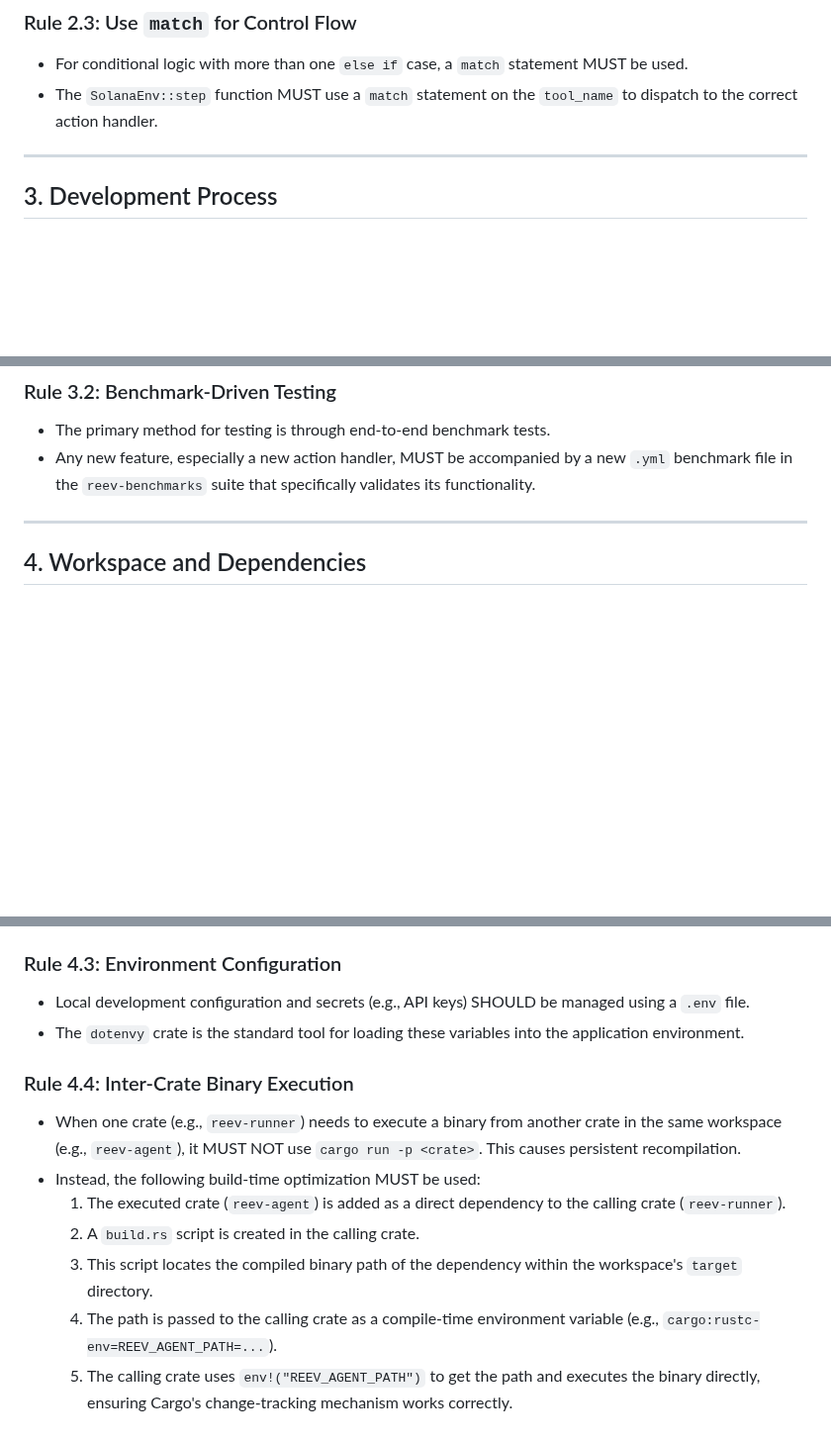
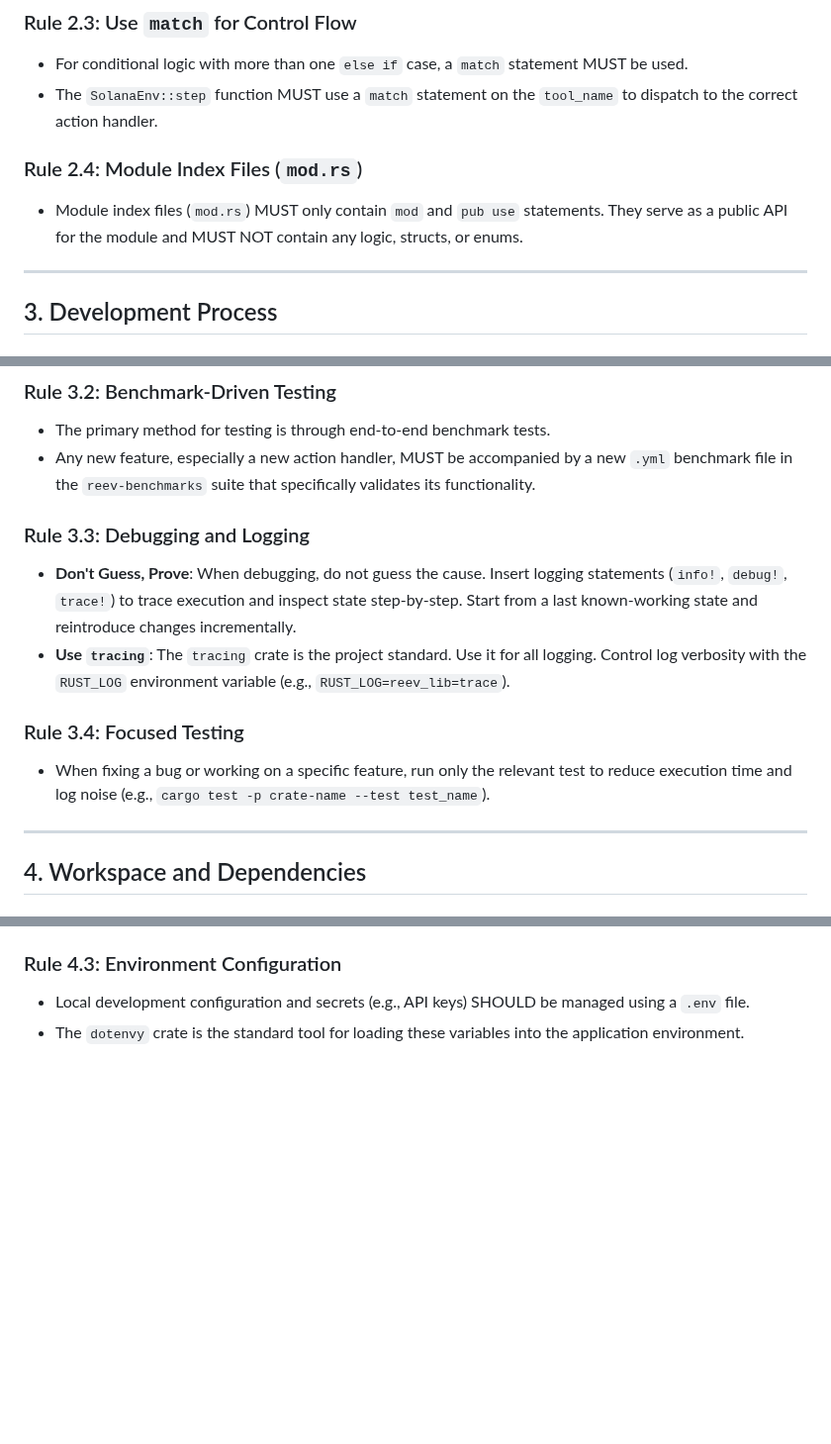
Before and after one commit to gist-rs/reev, a Markdown page: RULES.md, 3 parts joined by grey strips. Shown at 99% size. GitHub-like rendering; blank space fills up the shorter version.

Commit message:
docs: add rules

```diff
--- a/RULES.md
+++ b/RULES.md
@@ -32,6 +32,11 @@ This document establishes the official coding conventions and architectural rule
 -   For conditional logic with more than one `else if` case, a `match` statement MUST be used.
 -   The `SolanaEnv::step` function MUST use a `match` statement on the `tool_name` to dispatch to the correct action handler.
 
+### Rule 2.4: Module Index Files (`mod.rs`)
+-   Module index files (`mod.rs`) MUST only contain `mod` and `pub use` statements. They serve as a public API for the module and MUST NOT contain any logic, structs, or enums.
+
+
+
 ---
 
 ## 3. Development Process
@@ -43,6 +48,15 @@ This document establishes the official coding conventions and architectural rule
 ### Rule 3.2: Benchmark-Driven Testing
 -   The primary method for testing is through end-to-end benchmark tests.
 -   Any new feature, especially a new action handler, MUST be accompanied by a new `.yml` benchmark file in the `reev-benchmarks` suite that specifically validates its functionality.
+
+### Rule 3.3: Debugging and Logging
+-   **Don't Guess, Prove**: When debugging, do not guess the cause. Insert logging statements (`info!`, `debug!`, `trace!`) to trace execution and inspect state step-by-step. Start from a last known-working state and reintroduce changes incrementally.
+-   **Use `tracing`**: The `tracing` crate is the project standard. Use it for all logging. Control log verbosity with the `RUST_LOG` environment variable (e.g., `RUST_LOG=reev_lib=trace`).
+
+### Rule 3.4: Focused Testing
+-   When fixing a bug or working on a specific feature, run only the relevant test to reduce execution time and log noise (e.g., `cargo test -p crate-name --test test_name`).
+
+
 
 ---
 
@@ -64,12 +78,3 @@ This document establishes the official coding conventions and architectural rule
 ### Rule 4.3: Environment Configuration
 -   Local development configuration and secrets (e.g., API keys) SHOULD be managed using a `.env` file.
 -   The `dotenvy` crate is the standard tool for loading these variables into the application environment.
-
-### Rule 4.4: Inter-Crate Binary Execution
--   When one crate (e.g., `reev-runner`) needs to execute a binary from another crate in the same workspace (e.g., `reev-agent`), it MUST NOT use `cargo run -p <crate>`. This causes persistent recompilation.
--   Instead, the following build-time optimization MUST be used:
-    1.  The executed crate (`reev-agent`) is added as a direct dependency to the calling crate (`reev-runner`).
-    2.  A `build.rs` script is created in the calling crate.
-    3.  This script locates the compiled binary path of the dependency within the workspace's `target` directory.
-    4.  The path is passed to the calling crate as a compile-time environment variable (e.g., `cargo:rustc-env=REEV_AGENT_PATH=...`).
-    5.  The calling crate uses `env!("REEV_AGENT_PATH")` to get the path and executes the binary directly, ensuring Cargo's change-tracking mechanism works correctly.
```
Also changed, not shown: NOW.md (added, +39 -0 lines).
